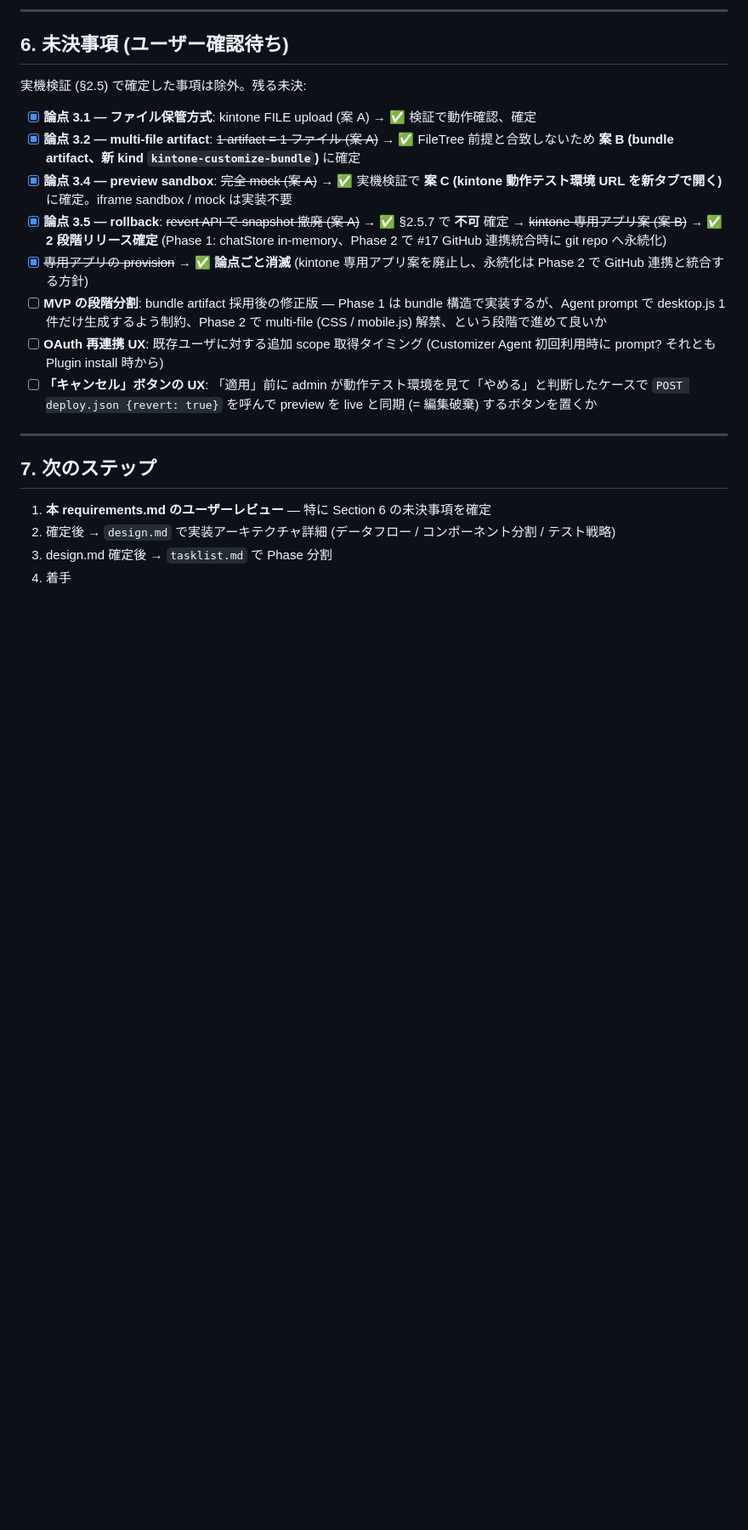
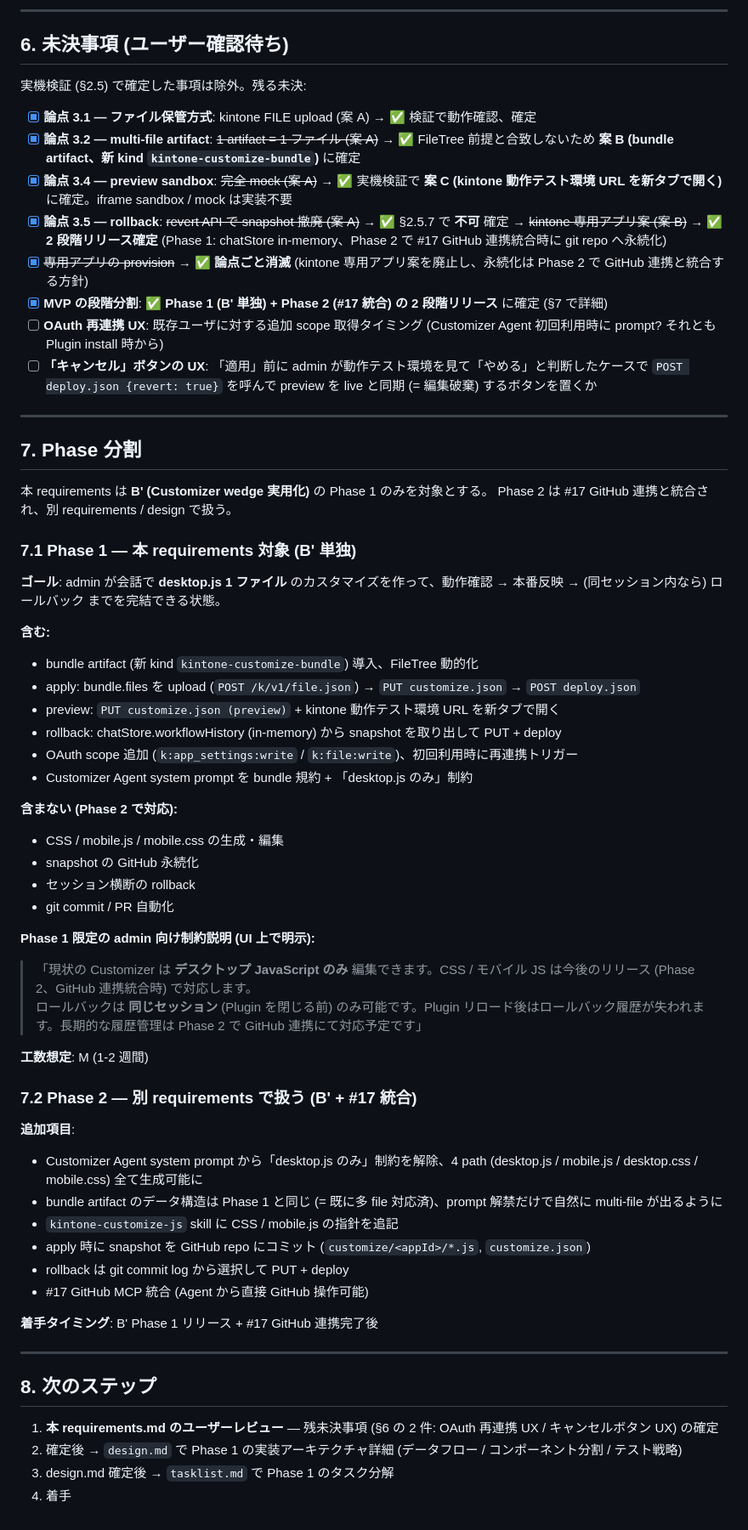
Before and after one commit to sugimomoto/CoworkAgentForKintone, a Markdown page: .steering/20260518-customizer-wedge-actualization/requirements.md, the part around one of its changes. Shown at 85% size. Rendered like a GitHub page; blank space fills up the shorter version.

Commit message:
docs(steering): MVP を 2 段階リリースに確定、Phase 1/2 定義を追加
§3.6 Customizer Agent prompt の拡張を Phase 1 / Phase 2 で分けて記述:
- Phase 1: bundle artifact 規約 + 「path は desktop.js のみ」制約を Agent prompt
  に明記、CSS / mobile.js は生成しないよう抑制
- Phase 2: 上記制約解除、4 path 全て生成可能に拡張、GitHub 連携追加

§7 を「Phase 分割」セクションに改名し、Phase 1 (本 requirements 対象) と
Phase 2 (別 requirements / #17 統合) の正式な切り分けを明示:
- Phase 1 = JS 1 ファイル (desktop.js) のカスタマイズが完結する、in-memory
  rollback、動作テスト環境プレビュー
- Phase 2 = CSS / mobile.js 解禁 + GitHub に snapshot コミットで永続化

§8 として「次のステップ」を別セクション化。残未決は §6 の 2 件のみ:
- OAuth 再連携 UX
- 「キャンセル」ボタン UX

Co-Authored-By: Claude Opus 4.7 (1M context) <noreply@anthropic.com>

```diff
--- a/.steering/20260518-customizer-wedge-actualization/requirements.md
+++ b/.steering/20260518-customizer-wedge-actualization/requirements.md
@@ -302,15 +310,58 @@ type CustomizeBundleArtifact = {
 - [x] **論点 3.4 — preview sandbox**: ~~完全 mock (案 A)~~ → ✅ 実機検証で **案 C (kintone 動作テスト環境 URL を新タブで開く)** に確定。iframe sandbox / mock は実装不要
 - [x] **論点 3.5 — rollback**: ~~revert API で snapshot 撤廃 (案 A)~~ → ✅ §2.5.7 で **不可** 確定 → ~~kintone 専用アプリ案 (案 B)~~ → ✅ **2 段階リリース確定** (Phase 1: chatStore in-memory、Phase 2 で #17 GitHub 連携統合時に git repo へ永続化)
 - [x] ~~専用アプリの provision~~ → ✅ **論点ごと消滅** (kintone 専用アプリ案を廃止し、永続化は Phase 2 で GitHub 連携と統合する方針)
-- [ ] **MVP の段階分割**: bundle artifact 採用後の修正版 — Phase 1 は bundle 構造で実装するが、Agent prompt で desktop.js 1 件だけ生成するよう制約、Phase 2 で multi-file (CSS / mobile.js) 解禁、という段階で進めて良いか
+- [x] **MVP の段階分割**: ✅ **Phase 1 (B' 単独) + Phase 2 (#17 統合) の 2 段階リリース** に確定 (§7 で詳細)
 - [ ] **OAuth 再連携 UX**: 既存ユーザに対する追加 scope 取得タイミング (Customizer Agent 初回利用時に prompt? それとも Plugin install 時から)
 - [ ] **「キャンセル」ボタンの UX**: 「適用」前に admin が動作テスト環境を見て「やめる」と判断したケースで `POST deploy.json {revert: true}` を呼んで preview を live と同期 (= 編集破棄) するボタンを置くか
 
 ---
 
-## 7. 次のステップ
+## 7. Phase 分割
 
-1. **本 requirements.md のユーザーレビュー** — 特に Section 6 の未決事項を確定
-2. 確定後 → `design.md` で実装アーキテクチャ詳細 (データフロー / コンポーネント分割 / テスト戦略)
-3. design.md 確定後 → `tasklist.md` で Phase 分割
+本 requirements は **B' (Customizer wedge 実用化)** の Phase 1 のみを対象とする。
+Phase 2 は #17 GitHub 連携と統合され、別 requirements / design で扱う。
+
+### 7.1 Phase 1 — 本 requirements 対象 (B' 単独)
+
+**ゴール**: admin が会話で **desktop.js 1 ファイル** のカスタマイズを作って、動作確認 → 本番反映 → (同セッション内なら) ロールバック までを完結できる状態。
+
+**含む:**
+- bundle artifact (新 kind `kintone-customize-bundle`) 導入、FileTree 動的化
+- apply: bundle.files を upload (`POST /k/v1/file.json`) → `PUT customize.json` → `POST deploy.json`
+- preview: `PUT customize.json (preview)` + kintone 動作テスト環境 URL を新タブで開く
+- rollback: chatStore.workflowHistory (in-memory) から snapshot を取り出して PUT + deploy
+- OAuth scope 追加 (`k:app_settings:write` / `k:file:write`)、初回利用時に再連携トリガー
+- Customizer Agent system prompt を bundle 規約 + 「desktop.js のみ」制約
+
+**含まない (Phase 2 で対応):**
+- CSS / mobile.js / mobile.css の生成・編集
+- snapshot の GitHub 永続化
+- セッション横断の rollback
+- git commit / PR 自動化
+
+**Phase 1 限定の admin 向け制約説明 (UI 上で明示):**
+> 「現状の Customizer は **デスクトップ JavaScript のみ** 編集できます。CSS / モバイル JS は今後のリリース (Phase 2、GitHub 連携統合時) で対応します。<br>
+> ロールバックは **同じセッション** (Plugin を閉じる前) のみ可能です。Plugin リロード後はロールバック履歴が失われます。長期的な履歴管理は Phase 2 で GitHub 連携にて対応予定です」
+
+**工数想定**: M (1-2 週間)
+
+### 7.2 Phase 2 — 別 requirements で扱う (B' + #17 統合)
+
+**追加項目**:
+- Customizer Agent system prompt から「desktop.js のみ」制約を解除、4 path (desktop.js / mobile.js / desktop.css / mobile.css) 全て生成可能に
+- bundle artifact のデータ構造は Phase 1 と同じ (= 既に多 file 対応済)、prompt 解禁だけで自然に multi-file が出るように
+- `kintone-customize-js` skill に CSS / mobile.js の指針を追記
+- apply 時に snapshot を GitHub repo にコミット (`customize/<appId>/*.js`, `customize.json`)
+- rollback は git commit log から選択して PUT + deploy
+- #17 GitHub MCP 統合 (Agent から直接 GitHub 操作可能)
+
+**着手タイミング**: B' Phase 1 リリース + #17 GitHub 連携完了後
+
+---
+
+## 8. 次のステップ
+
+1. **本 requirements.md のユーザーレビュー** — 残未決事項 (§6 の 2 件: OAuth 再連携 UX / キャンセルボタン UX) の確定
+2. 確定後 → `design.md` で Phase 1 の実装アーキテクチャ詳細 (データフロー / コンポーネント分割 / テスト戦略)
+3. design.md 確定後 → `tasklist.md` で Phase 1 のタスク分解
 4. 着手
```
Also changed, not shown: other parts of .steering/20260518-customizer-wedge-actualization/requirements.md (+12 -4 lines).
